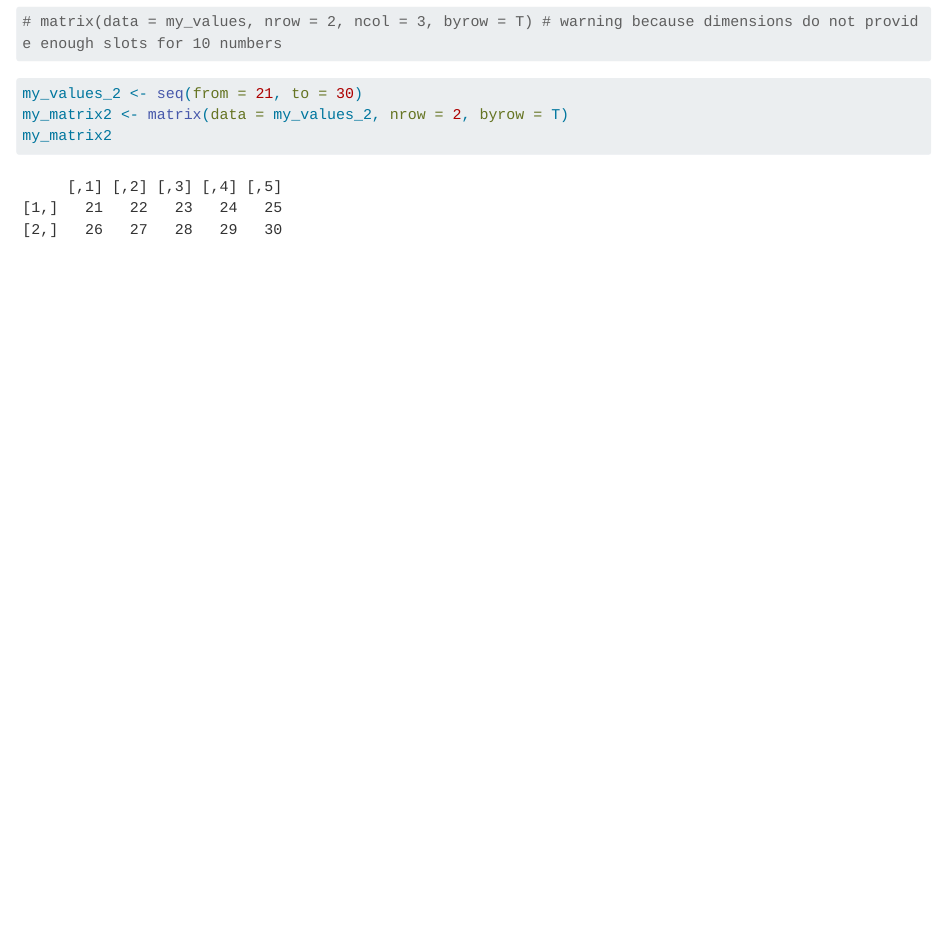
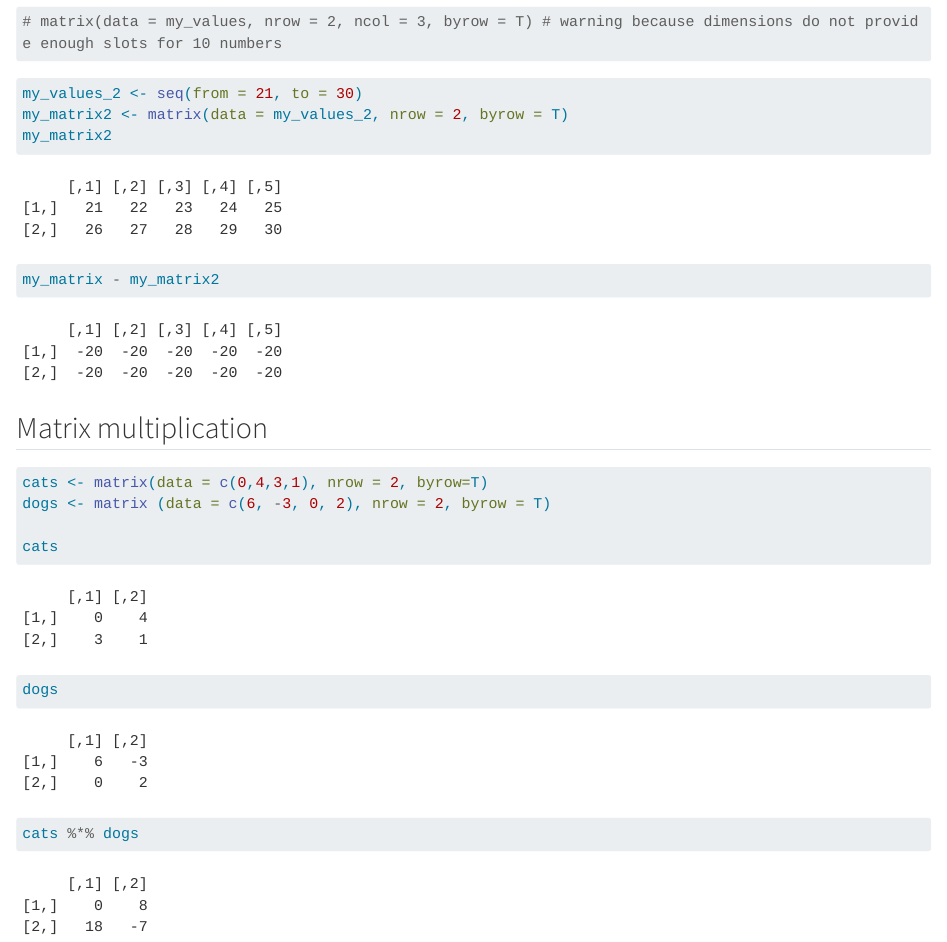
Before and after one commit to vedikaS-byte/eds212-day4a, a Quarto document (r-matrices.qmd): the page in a window 1100 px wide, from 570 px down. Rendered offline with R 4.5, knitr and Pandoc in place of Quarto, with nearby package versions; long lines of code are wrapped.

Commit message:
matrix multiplication

````diff
--- a/r-matrices.qmd
+++ b/r-matrices.qmd
@@ -31,5 +31,18 @@ my_values_2 <- seq(from = 21, to = 30)
 my_matrix2 <- matrix(data = my_values_2, nrow = 2, byrow = T)
 my_matrix2
 
+my_matrix - my_matrix2
 
 ```
+
+## Matrix multiplication
+```{r}
+cats <- matrix(data = c(0,4,3,1), nrow = 2, byrow=T)
+dogs <- matrix (data = c(6, -3, 0, 2), nrow = 2, byrow = T)
+
+cats
+dogs
+
+cats %*% dogs
+
+```
````
Also changed, not shown: r-matrices.html.
